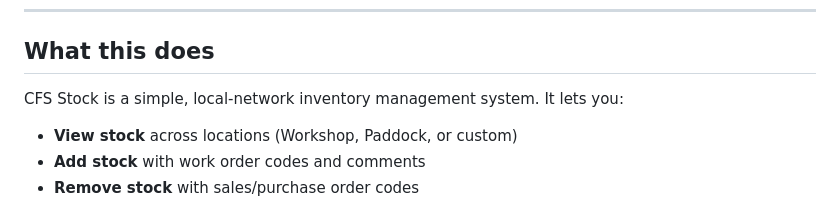
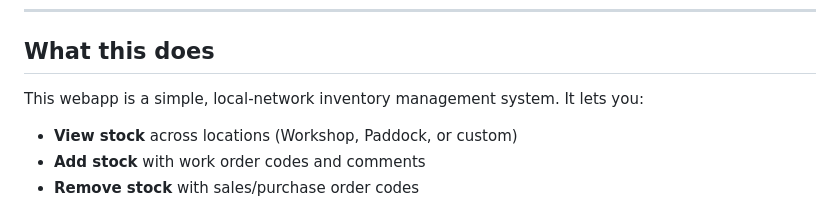
Before and after one commit to RealNissanGTR/CFS_Stock_site, a Markdown page: readme.md, the part around one of its changes. Drawn GitHub-style.

```diff
--- a/readme.md
+++ b/readme.md
@@ -19,7 +19,7 @@ A local web application for tracking inventory across Workshop and Paddock locat
 
 ## What this does
 
-CFS Stock is a simple, local-network inventory management system. It lets you:
+This webapp is a simple, local-network inventory management system. It lets you:
 
 - **View stock** across locations (Workshop, Paddock, or custom)
 - **Add stock** with work order codes and comments
```
Also changed, not shown: other parts of readme.md (+2 -2 lines).
